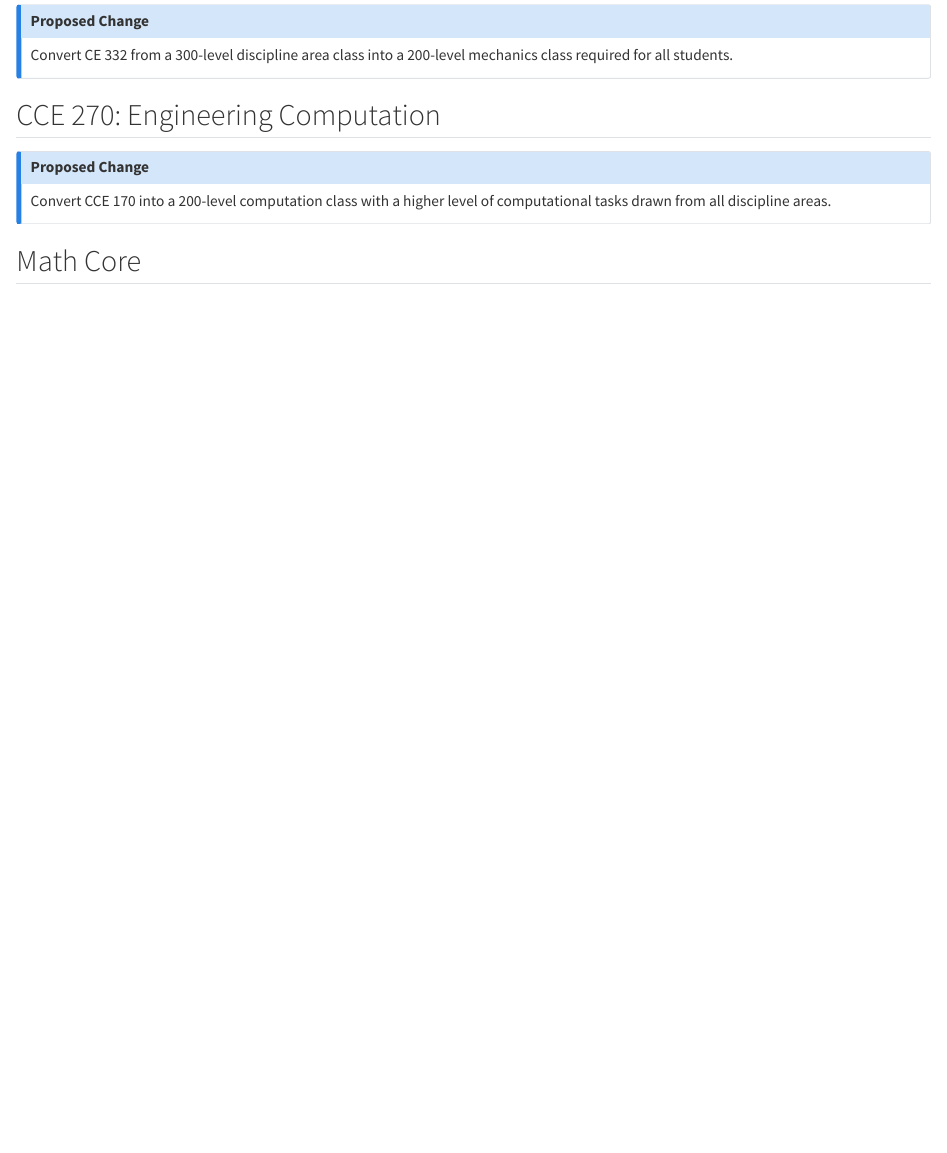
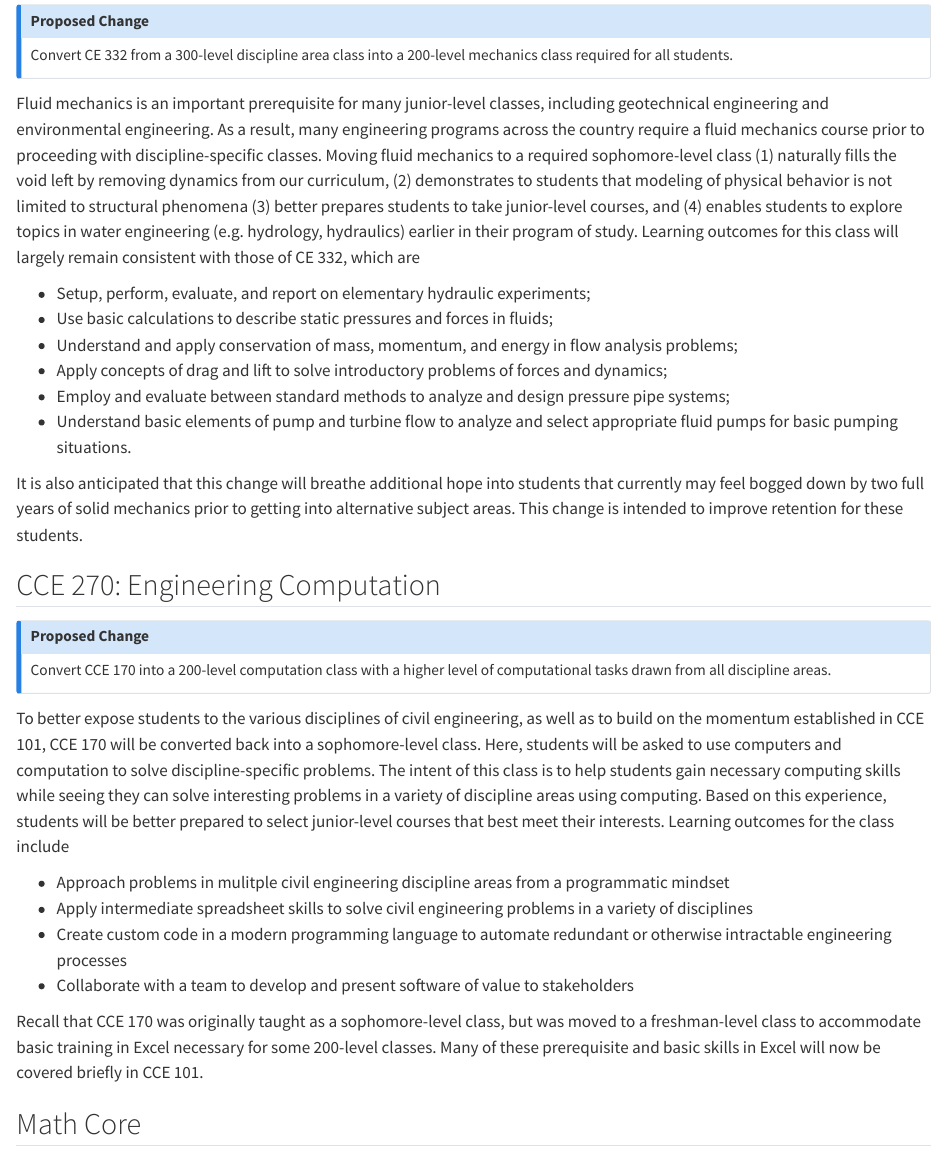
Before and after one commit to byu-transpolab/ce_curriculum, a Quarto document (2_sophomore.qmd): the page in a window 1100 px wide, from 270 px down. Rendered offline with R 4.5, knitr and Pandoc in place of Quarto, with nearby package versions.

Commit message:
Work in edits from Kendrick on sophomore year

```diff
--- a/2_sophomore.qmd
+++ b/2_sophomore.qmd
@@ -12,7 +12,29 @@ The learning outcomes for this year are for students to:
 ## Proposed Change
 Convert CE 332 from a 300-level discipline area class into a 200-level mechanics class required for all students.
 :::
+Fluid mechanics is an important prerequisite for many junior-level classes,
+including geotechnical engineering and environmental engineering. As a result,
+many engineering programs across the country require a fluid mechanics course
+prior to proceeding with discipline-specific classes. Moving fluid mechanics to
+a required sophomore-level class (1) naturally fills the void left by removing
+dynamics from our curriculum, (2) demonstrates to students that modeling of
+physical behavior is not limited to structural phenomena (3) better prepares
+students to take junior-level courses, and (4) enables students to explore
+topics in water engineering (e.g. hydrology, hydraulics) earlier in their
+program of study. Learning outcomes for this class will largely remain
+consistent with those of CE 332, which are
 
+  - Setup, perform, evaluate, and report on elementary hydraulic experiments;
+  - Use basic calculations to describe static pressures and forces in fluids;
+  - Understand and apply conservation of mass, momentum, and energy in flow analysis problems;
+  - Apply concepts of drag and lift to solve introductory problems of forces and dynamics;
+  - Employ and evaluate between standard methods to analyze and design pressure pipe systems;
+  - Understand basic elements of pump and turbine flow to analyze and select appropriate fluid pumps for basic pumping situations.
+
+It is also anticipated that this change will breathe additional hope into
+students that currently may feel bogged down by two full years of solid
+mechanics prior to getting into alternative subject areas. This change is
+intended to improve retention for these students.
 
 ## CCE 270: Engineering Computation {#sec-ce270}
 ::: {.callout-note}
@@ -20,6 +42,29 @@ Convert CE 332 from a 300-level discipline area class into a 200-level mechanics
 Convert CCE 170 into a 200-level computation class with a higher level of computational tasks drawn from all discipline areas.
 :::
 
+To better expose students to the various disciplines of civil engineering, as
+well as to build on the momentum established in CCE 101, CCE 170 will be
+converted back into a sophomore-level class. Here, students will be asked to use
+computers and computation to solve discipline-specific problems. The intent of
+this class is to help students gain necessary computing skills while seeing they
+can solve interesting problems in a variety of discipline areas using computing.
+Based on this experience, students will be better prepared to select
+junior-level courses that best meet their interests. Learning outcomes for the
+class include
+
+  - Approach problems in mulitple civil engineering discipline areas from a
+  programmatic mindset
+  - Apply intermediate spreadsheet skills to solve civil engineering problems in a
+  variety of disciplines
+  - Create custom code in a modern programming language to automate redundant or
+  otherwise intractable engineering processes
+  - Collaborate with a team to develop and present software of value to
+  stakeholders
+
+Recall that CCE 170 was originally taught as a sophomore-level class, but was
+moved to a freshman-level class to accommodate basic training in Excel necessary
+for some 200-level classes. Many of these prerequisite and basic skills in Excel will
+now be covered briefly in CCE 101.
 
 ## Math Core
 
```
